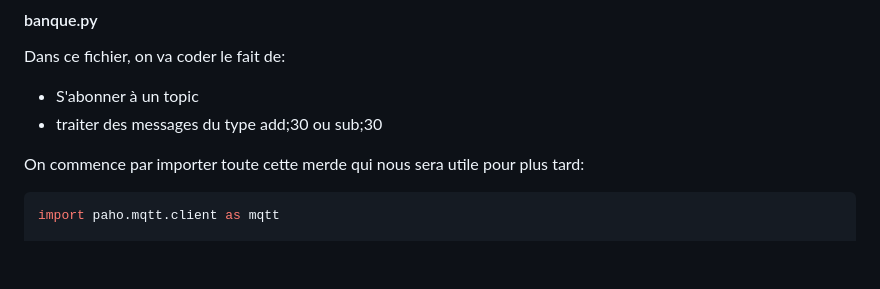
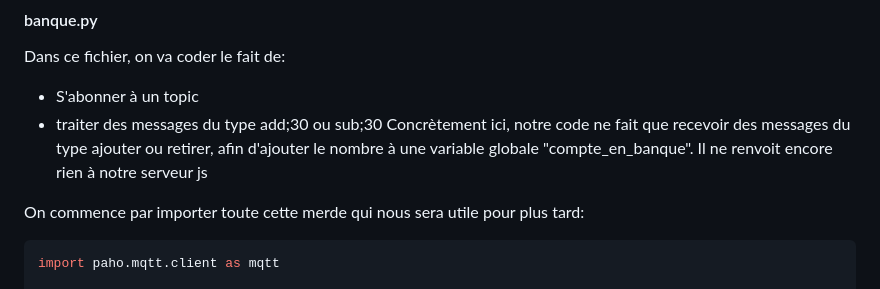
Before and after one commit to alexvallau/Exam_training, a Markdown page: README.md, the part around the change. GitHub-like rendering; blank space fills up the shorter version.

````diff
--- a/README.md
+++ b/README.md
@@ -130,6 +130,7 @@ sendMqttMessage('banque/askCheck', 'check;');
 Dans ce fichier, on va coder le fait de:
 * S'abonner à un topic
 * traiter des messages du type add;30 ou sub;30
+Concrètement ici, notre code ne fait que recevoir des messages du type ajouter ou retirer, afin d'ajouter le nombre à une variable globale "compte_en_banque". Il ne renvoit encore rien à notre serveur js
 
 On commence par importer toute cette merde qui nous sera utile pour plus tard:
 ``` python
````
